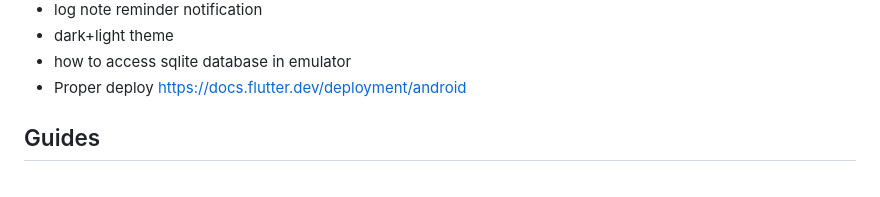
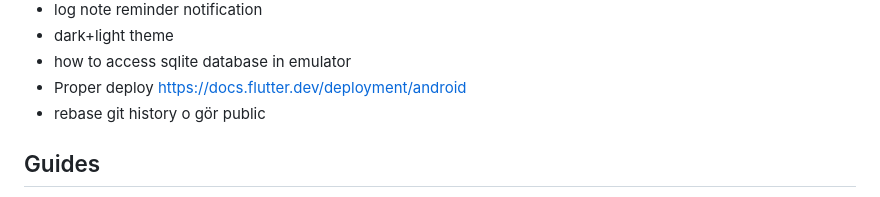
Before and after one commit to chrisK00/notel, a Markdown page: README.md, the part around the change. GitHub-like rendering.

```diff
--- a/README.md
+++ b/README.md
@@ -36,6 +36,7 @@ https://stackoverflow.com/questions/60184497/how-to-execute-code-before-app-exit
 - dark+light theme
 - how to access sqlite database in emulator
 - Proper deploy https://docs.flutter.dev/deployment/android
+- rebase git history o gör public
 
 ## Guides
 - flutter quill https://github.com/singerdmx/flutter-quill/blob/master/doc/code_introduction.md
```
